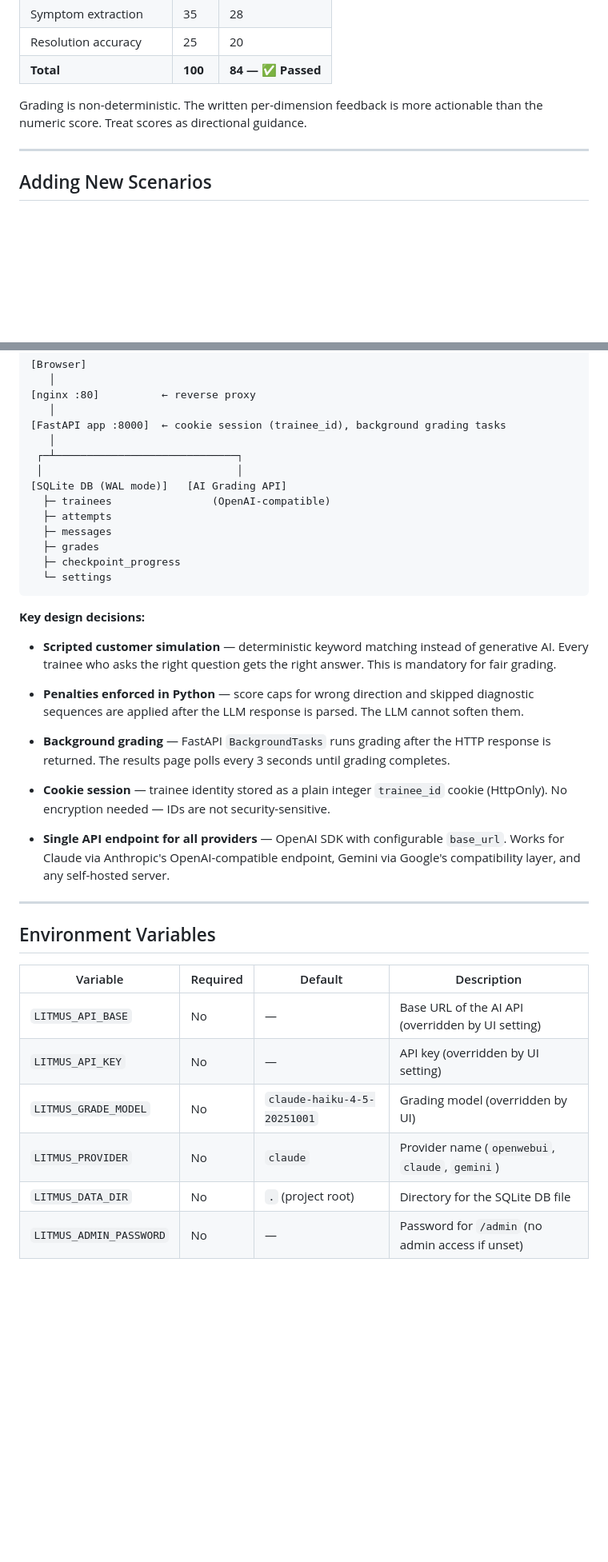
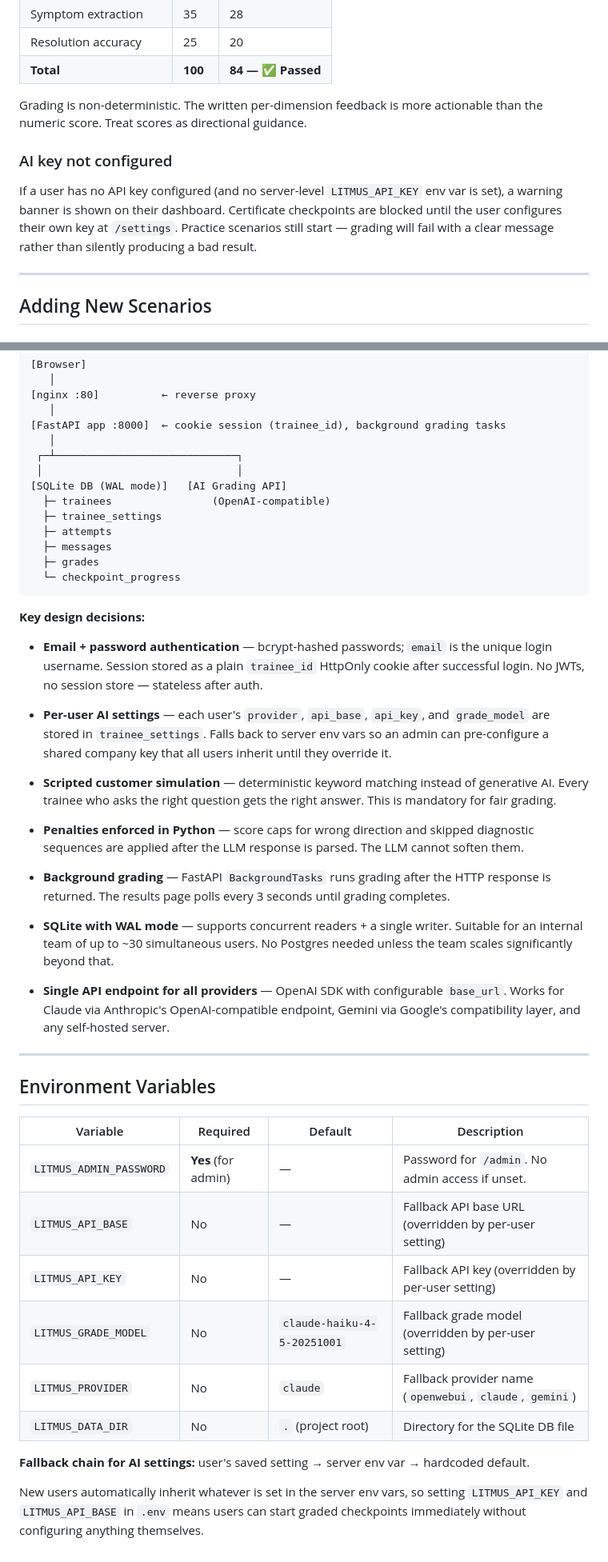
Before and after one commit to amirkhadem123/litmus-edge-training-lab, a Markdown page: README.md, 2 parts joined by grey strips. Shown at 80% size. Drawn GitHub-style; blank space fills up the shorter version.

````diff
--- a/README.md
+++ b/README.md
@@ -362,6 +387,14 @@ When a trainee submits their final note, grading runs in the background:
 Grading is non-deterministic. The written per-dimension feedback is more
 actionable than the numeric score. Treat scores as directional guidance.
 
+### AI key not configured
+
+If a user has no API key configured (and no server-level `LITMUS_API_KEY` env var
+is set), a warning banner is shown on their dashboard. Certificate checkpoints are
+blocked until the user configures their own key at `/settings`. Practice scenarios
+still start — grading will fail with a clear message rather than silently producing
+a bad result.
+
 ---
 
 ## Adding New Scenarios
@@ -448,14 +488,23 @@ If unset, the admin page returns 403 for all requests.
  │                               │
 [SQLite DB (WAL mode)]   [AI Grading API]
   ├─ trainees                (OpenAI-compatible)
+  ├─ trainee_settings
   ├─ attempts
   ├─ messages
   ├─ grades
-  ├─ checkpoint_progress
-  └─ settings
+  └─ checkpoint_progress
 ```
 
 **Key design decisions:**
+
+- **Email + password authentication** — bcrypt-hashed passwords; `email` is the
+  unique login username. Session stored as a plain `trainee_id` HttpOnly cookie
+  after successful login. No JWTs, no session store — stateless after auth.
+
+- **Per-user AI settings** — each user's `provider`, `api_base`, `api_key`, and
+  `grade_model` are stored in `trainee_settings`. Falls back to server env vars
+  so an admin can pre-configure a shared company key that all users inherit until
+  they override it.
 
 - **Scripted customer simulation** — deterministic keyword matching instead of
   generative AI. Every trainee who asks the right question gets the right answer.
@@ -469,8 +518,9 @@ If unset, the admin page returns 403 for all requests.
   response is returned. The results page polls every 3 seconds until grading
   completes.
 
-- **Cookie session** — trainee identity stored as a plain integer `trainee_id`
-  cookie (HttpOnly). No encryption needed — IDs are not security-sensitive.
+- **SQLite with WAL mode** — supports concurrent readers + a single writer. Suitable
+  for an internal team of up to ~30 simultaneous users. No Postgres needed unless
+  the team scales significantly beyond that.
 
 - **Single API endpoint for all providers** — OpenAI SDK with configurable
   `base_url`. Works for Claude via Anthropic's OpenAI-compatible endpoint,
@@ -482,9 +532,15 @@ If unset, the admin page returns 403 for all requests.
 
 | Variable | Required | Default | Description |
 |----------|----------|---------|-------------|
-| `LITMUS_API_BASE` | No | — | Base URL of the AI API (overridden by UI setting) |
-| `LITMUS_API_KEY` | No | — | API key (overridden by UI setting) |
-| `LITMUS_GRADE_MODEL` | No | `claude-haiku-4-5-20251001` | Grading model (overridden by UI) |
-| `LITMUS_PROVIDER` | No | `claude` | Provider name (`openwebui`, `claude`, `gemini`) |
+| `LITMUS_ADMIN_PASSWORD` | **Yes** (for admin) | — | Password for `/admin`. No admin access if unset. |
+| `LITMUS_API_BASE` | No | — | Fallback API base URL (overridden by per-user setting) |
+| `LITMUS_API_KEY` | No | — | Fallback API key (overridden by per-user setting) |
+| `LITMUS_GRADE_MODEL` | No | `claude-haiku-4-5-20251001` | Fallback grade model (overridden by per-user setting) |
+| `LITMUS_PROVIDER` | No | `claude` | Fallback provider name (`openwebui`, `claude`, `gemini`) |
 | `LITMUS_DATA_DIR` | No | `.` (project root) | Directory for the SQLite DB file |
-| `LITMUS_ADMIN_PASSWORD` | No | — | Password for `/admin` (no admin access if unset) |
+
+**Fallback chain for AI settings:** user's saved setting → server env var → hardcoded default.
+
+New users automatically inherit whatever is set in the server env vars, so setting
+`LITMUS_API_KEY` and `LITMUS_API_BASE` in `.env` means users can start graded
+checkpoints immediately without configuring anything themselves.
````
Also changed, not shown: other parts of README.md (+55 -23 lines).
